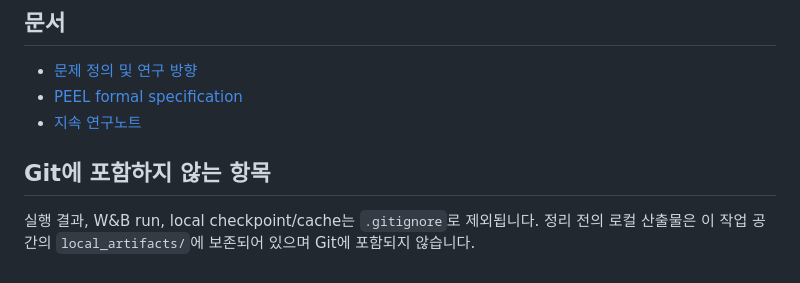
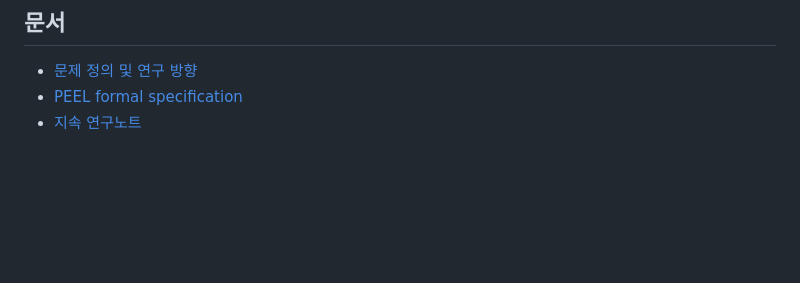
Before and after one commit to paul6598/AAMAS, a Markdown page: README.md, the part around the change. Drawn GitHub-style; blank space fills up the shorter version.

Commit message:
readme 수정

```diff
--- a/README.md
+++ b/README.md
@@ -65,7 +65,3 @@ PYTHONPATH=. python tests/test_permutation_data.py
 - [문제 정의 및 연구 방향](docs/PERMUTATION_ROBUST_LLM_CRITIC_PROBLEM_DEFINITION.md)
 - [PEEL formal specification](docs/RELATIONAL_SET_CRITIC_FORMAL_SPEC.md)
 - [지속 연구노트](docs/RELATIONAL_SET_CRITIC_RESEARCH_NOTE.md)
-
-## Git에 포함하지 않는 항목
-
-실행 결과, W&B run, local checkpoint/cache는 `.gitignore`로 제외됩니다. 정리 전의 로컬 산출물은 이 작업 공간의 `local_artifacts/`에 보존되어 있으며 Git에 포함되지 않습니다.
```
